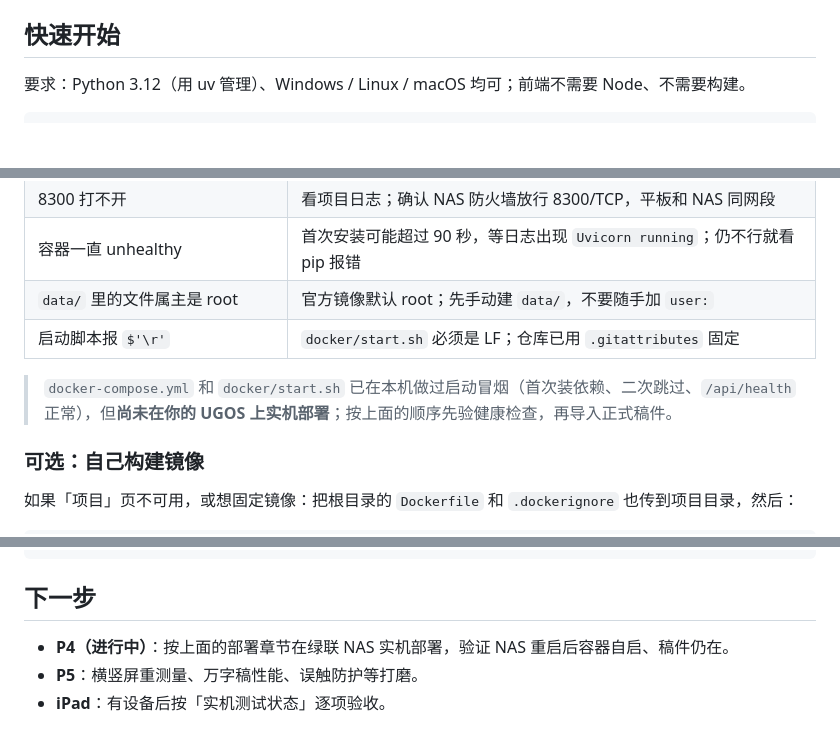
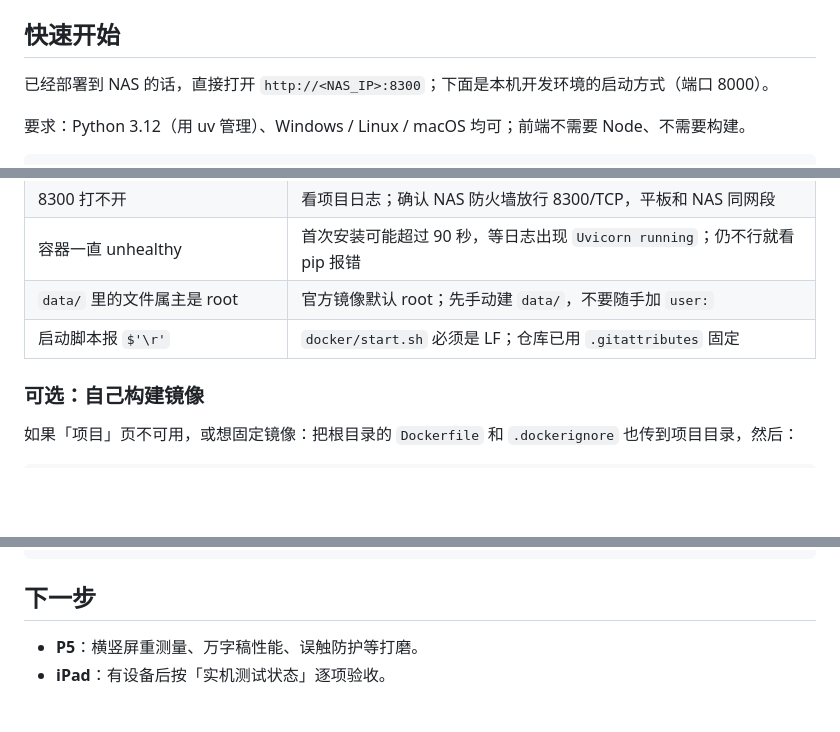
Before and after one commit to Galaxy-Walker/nmc-teleprompter, a Markdown page: README.md, 3 parts joined by grey strips. Rendered like a GitHub page; blank space fills up the shorter version.

```diff
--- a/README.md
+++ b/README.md
@@ -25,6 +24,8 @@
 - 设备偏好存 `localStorage`；**不记忆播放进度**，刷新后从开头播放
 
 ## 快速开始
+
+已经部署到 NAS 的话，直接打开 `http://<NAS_IP>:8300`；下面是本机开发环境的启动方式（端口 8000）。
 
 要求：Python 3.12（用 uv 管理）、Windows / Linux / macOS 均可；前端不需要 Node、不需要构建。
 
@@ -145,8 +146,6 @@ http://<NAS_IP>:8300
 | 容器一直 unhealthy | 首次安装可能超过 90 秒，等日志出现 `Uvicorn running`；仍不行就看 pip 报错 |
 | `data/` 里的文件属主是 root | 官方镜像默认 root；先手动建 `data/`，不要随手加 `user:` |
 | 启动脚本报 `$'\r'` | `docker/start.sh` 必须是 LF；仓库已用 `.gitattributes` 固定 |
-
-> `docker-compose.yml` 和 `docker/start.sh` 已在本机做过启动冒烟（首次装依赖、二次跳过、`/api/health` 正常），但**尚未在你的 UGOS 上实机部署**；按上面的顺序先验健康检查，再导入正式稿件。
 
 ### 可选：自己构建镜像
 
@@ -191,7 +190,6 @@ PLAN.md         技术方案与已知坑
 
 ## 下一步
 
-- **P4（进行中）**：按上面的部署章节在绿联 NAS 实机部署，验证 NAS 重启后容器自启、稿件仍在。
 - **P5**：横竖屏重测量、万字稿性能、误触防护等打磨。
 - **iPad**：有设备后按「实机测试状态」逐项验收。
 
```
Also changed, not shown: other parts of README.md (+3 -4 lines), PLAN.md (+3 -1 lines).
